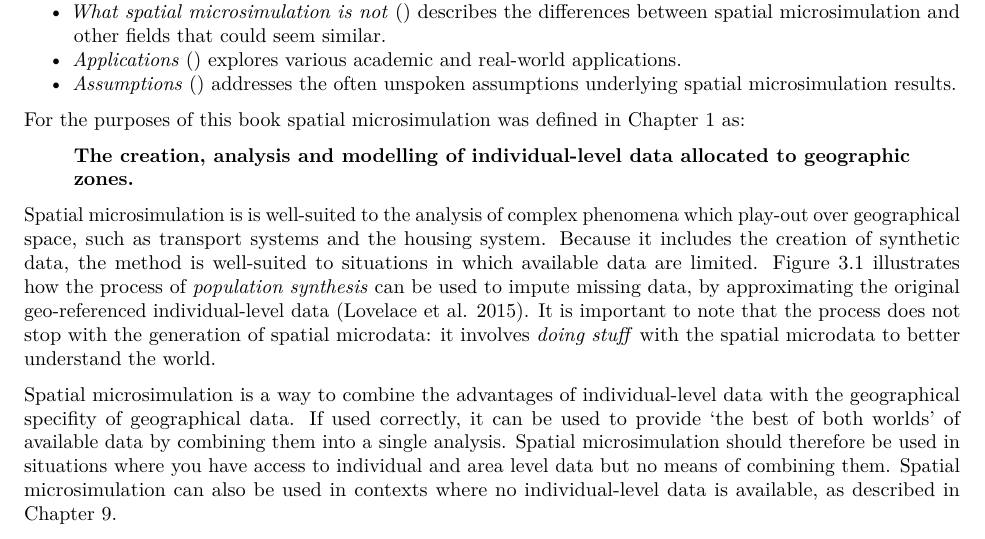
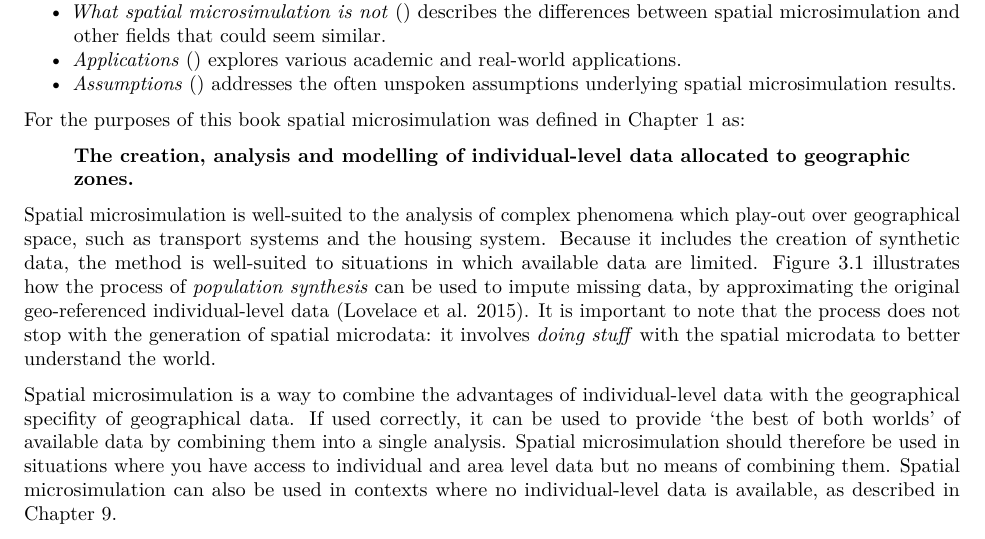
Before and after one commit to Robinlovelace/spatial-microsim-book, an R Markdown document (03-what-is-smsim.Rmd): part of page 1 of 9, cut so that both start at the same text. Rendered offline with R 4.5, knitr and Pandoc, then LaTeX, with nearby package versions.

Commit message:
little correction

```diff
--- a/03-what-is-smsim.Rmd
+++ b/03-what-is-smsim.Rmd
@@ -35,7 +35,7 @@ For the purposes of this book spatial microsimulation was defined in Chapter 1 a
 
 > **The creation, analysis and modelling of individual-level data allocated to geographic zones.**
 
-Spatial microsimulation is is well-suited to the analysis of complex phenomena which play-out over
+Spatial microsimulation is well-suited to the analysis of complex phenomena which play-out over
 geographical space, such as transport systems and the housing system.
 Because it includes the creation of synthetic data, the method is well-suited
 to situations in which available data are limited. Figure 3.1 illustrates how
```
